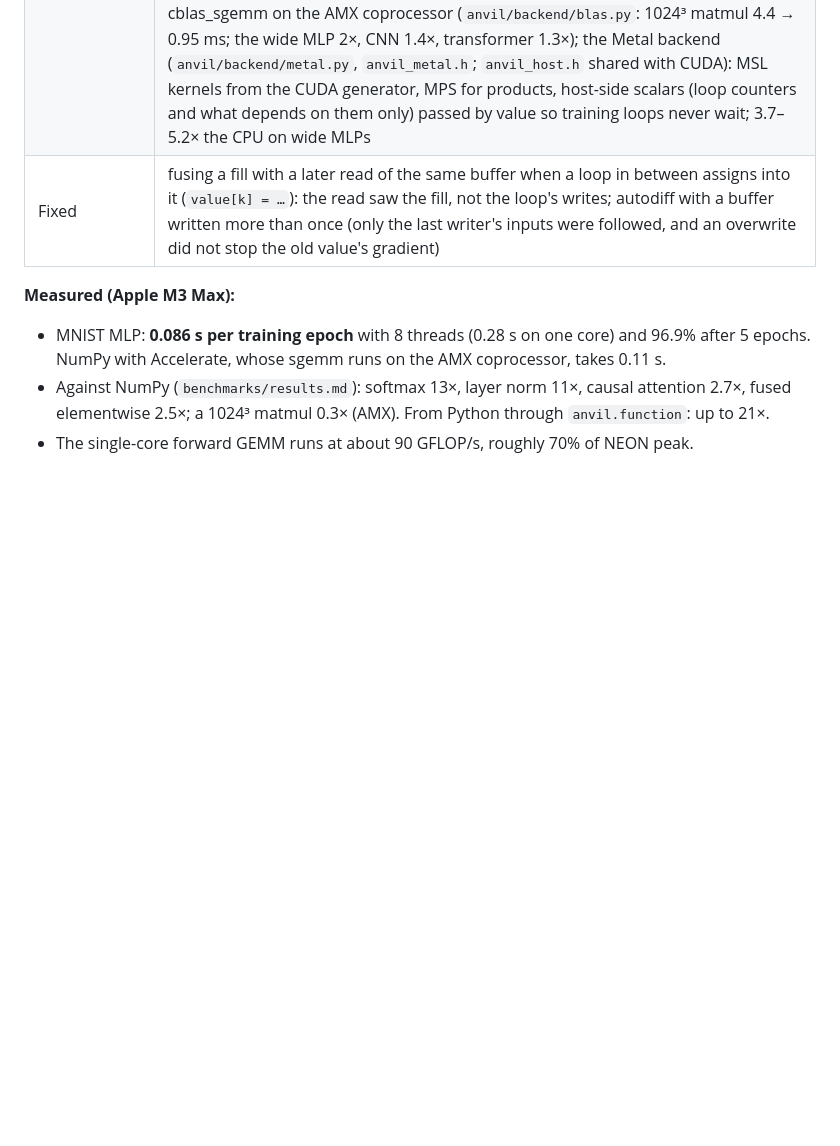
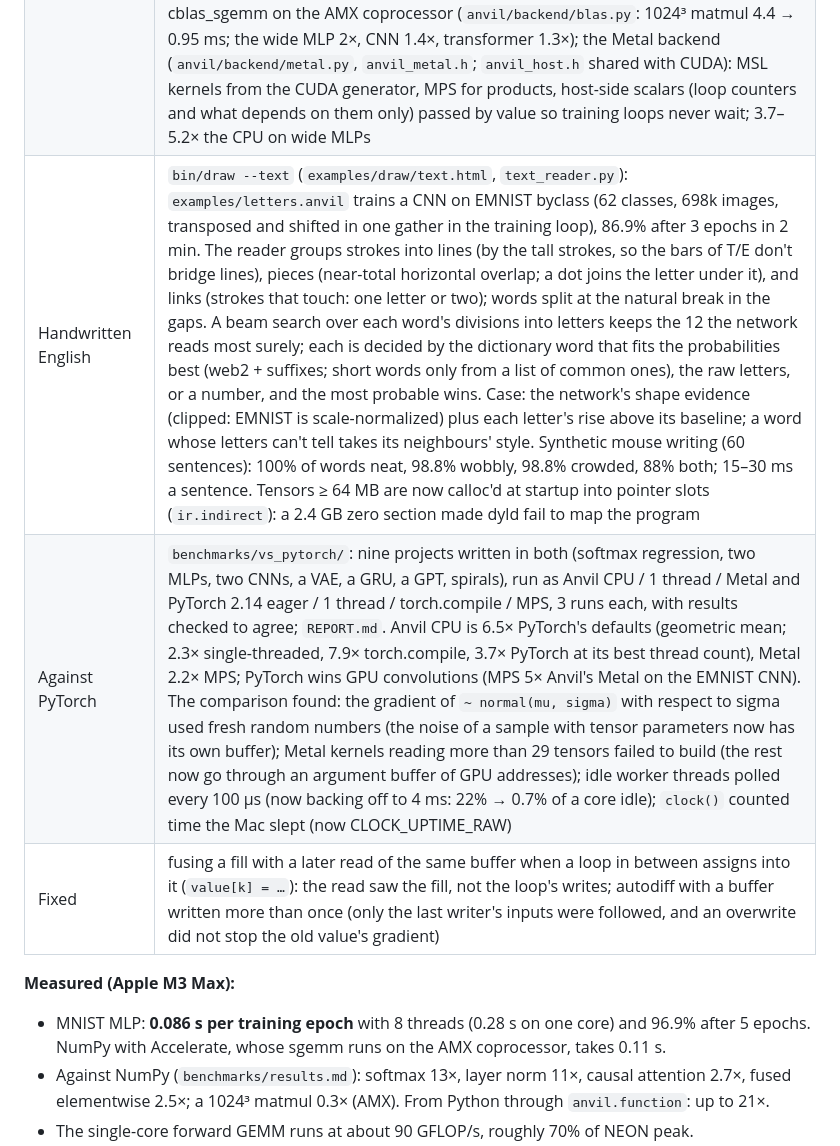
Before and after one commit to LambdaAK/Anvil-Lang, a Markdown page: docs/PLAN.md, the part around the change. Drawn GitHub-style; blank space fills up the shorter version.

Commit message:
Update design plan

```diff
--- a/docs/PLAN.md
+++ b/docs/PLAN.md
@@ -545,6 +545,8 @@ Editor support: a TextMate grammar (`editors/vscode`) for highlighting in VS Cod
 | Row-tiled dot products | the vec_red schedule (a dot product per output, for `a @ bᵀ` shapes) can compute 4 rows at once, sharing the loads that do not depend on the row: the `dz @ Wᵀ` gradient in the wide MLP went from 496 to 293 ms per epoch (1.98 → 1.78 s/epoch); the transformer and char-RNN train ~10% faster |
 | Drawing app | `bin/draw` (`examples/draw/`): a page where you draw a digit; strokes are redrawn MNIST-style (20×20 box, fixed pen width, centered by mass) in Python and read by a CNN (`examples/digits_model.anvil`, trained by `examples/digits.anvil` with random 2-pixel shifts: 99.0% on MNIST) running through `anvil.function`, ~2 ms a reading. `use "file.anvil"` (declarations only, once per file, cycles reported) lets the trainer and the app share the model. Tested on synthetic mouse drawings of every digit (300 of 300 read right) and end to end in a browser |
 | "Better than PyTorch" round | `docs/IDEAS.md` (the brainstorm, with status). `--check` (a runtime routine scans each f32 tensor a kernel writes; the first nan/inf is reported with the tensor, element, source line, the kernel's math, and which inputs already held non-finite values; compiles without fusion); warnings for parameters the objective does not depend on and for `param`s no `minimize` trains; `anvil cost` (FLOPs, memory traffic, runs per line from static shapes and loop counts); `npy`/`save_npy` (all common dtypes; header parsed at compile time); `anvil export` (C library + header; the program's statements run once on the interpreter at export time and what the function reads is baked in as constants: `anvil.function` uses the same lowering); Jupyter `%%anvil`; prelude `dropout`, `warmup_cosine`, `exponential_decay`, label smoothing, `clip_norm` (global gradient-norm clipping in `minimize`); compile-time `if` in model bodies; matrix products (and stacks and sums of them, epilogues split off) through Accelerate's cblas_sgemm on the AMX coprocessor (`anvil/backend/blas.py`: 1024³ matmul 4.4 → 0.95 ms; the wide MLP 2×, CNN 1.4×, transformer 1.3×); the Metal backend (`anvil/backend/metal.py`, `anvil_metal.h`; `anvil_host.h` shared with CUDA): MSL kernels from the CUDA generator, MPS for products, host-side scalars (loop counters and what depends on them only) passed by value so training loops never wait; 3.7–5.2× the CPU on wide MLPs |
+| Handwritten English | `bin/draw --text` (`examples/draw/text.html`, `text_reader.py`): `examples/letters.anvil` trains a CNN on EMNIST byclass (62 classes, 698k images, transposed and shifted in one gather in the training loop), 86.9% after 3 epochs in 2 min. The reader groups strokes into lines (by the tall strokes, so the bars of T/E don't bridge lines), pieces (near-total horizontal overlap; a dot joins the letter under it), and links (strokes that touch: one letter or two); words split at the natural break in the gaps. A beam search over each word's divisions into letters keeps the 12 the network reads most surely; each is decided by the dictionary word that fits the probabilities best (web2 + suffixes; short words only from a list of common ones), the raw letters, or a number, and the most probable wins. Case: the network's shape evidence (clipped: EMNIST is scale-normalized) plus each letter's rise above its baseline; a word whose letters can't tell takes its neighbours' style. Synthetic mouse writing (60 sentences): 100% of words neat, 98.8% wobbly, 98.8% crowded, 88% both; 15–30 ms a sentence. Tensors ≥ 64 MB are now calloc'd at startup into pointer slots (`ir.indirect`): a 2.4 GB zero section made dyld fail to map the program |
+| Against PyTorch | `benchmarks/vs_pytorch/`: nine projects written in both (softmax regression, two MLPs, two CNNs, a VAE, a GRU, a GPT, spirals), run as Anvil CPU / 1 thread / Metal and PyTorch 2.14 eager / 1 thread / torch.compile / MPS, 3 runs each, with results checked to agree; `REPORT.md`. Anvil CPU is 6.5× PyTorch's defaults (geometric mean; 2.3× single-threaded, 7.9× torch.compile, 3.7× PyTorch at its best thread count), Metal 2.2× MPS; PyTorch wins GPU convolutions (MPS 5× Anvil's Metal on the EMNIST CNN). The comparison found: the gradient of `~ normal(mu, sigma)` with respect to sigma used fresh random numbers (the noise of a sample with tensor parameters now has its own buffer); Metal kernels reading more than 29 tensors failed to build (the rest now go through an argument buffer of GPU addresses); idle worker threads polled every 100 µs (now backing off to 4 ms: 22% → 0.7% of a core idle); `clock()` counted time the Mac slept (now CLOCK_UPTIME_RAW) |
 | Fixed | fusing a fill with a later read of the same buffer when a loop in between assigns into it (`value[k] = …`): the read saw the fill, not the loop's writes; autodiff with a buffer written more than once (only the last writer's inputs were followed, and an overwrite did not stop the old value's gradient) |
 
 **Measured (Apple M3 Max):**
```
